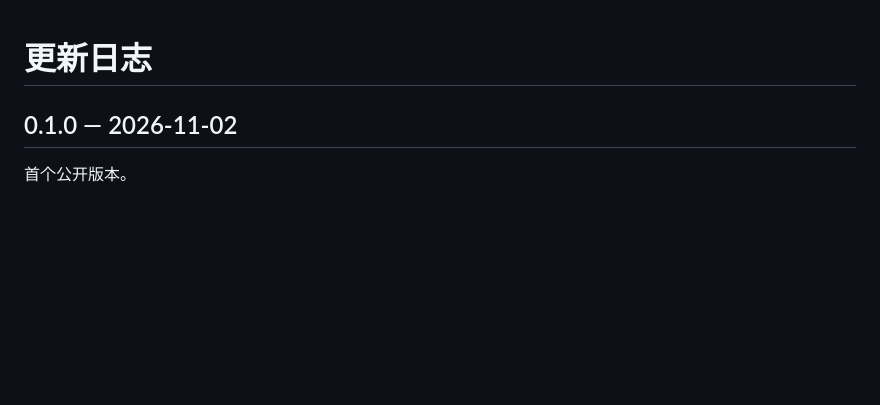
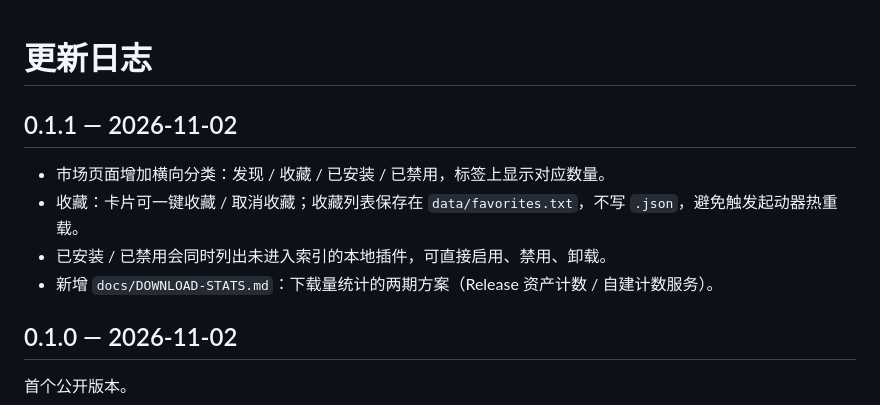
Before and after one commit to Badqf/PCL-Harness-Market, a Markdown page: CHANGELOG.md, the part around the change. GitHub-like rendering; blank space fills up the shorter version.

```diff
--- a/CHANGELOG.md
+++ b/CHANGELOG.md
@@ -1,4 +1,11 @@
 # 更新日志
+
+## 0.1.1 — 2026-11-02
+
+- 市场页面增加横向分类：发现 / 收藏 / 已安装 / 已禁用，标签上显示对应数量。
+- 收藏：卡片可一键收藏 / 取消收藏；收藏列表保存在 `data/favorites.txt`，不写 `.json`，避免触发起动器热重载。
+- 已安装 / 已禁用会同时列出未进入索引的本地插件，可直接启用、禁用、卸载。
+- 新增 `docs/DOWNLOAD-STATS.md`：下载量统计的两期方案（Release 资产计数 / 自建计数服务）。
 
 ## 0.1.0 — 2026-11-02
 
```
Also changed, not shown: README.md (+9 -3 lines), docs/DESIGN.md (+1 -1 lines), docs/DOWNLOAD-STATS.md (added, +157 -0 lines), docs/RELEASE-0.1.1.md (added, +35 -0 lines), docs/screenshots/market.png, 4 other files.
